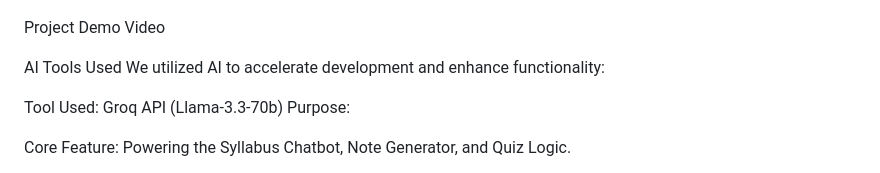
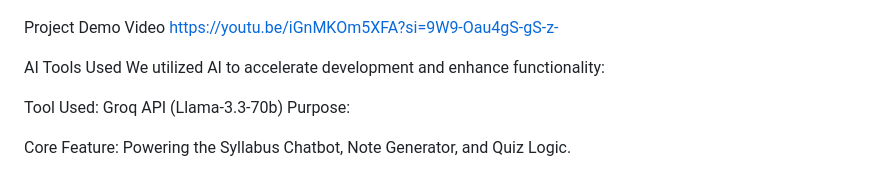
Before and after one commit to krishnabhadra/ProCORNER, a Markdown page: README.md, the part around one of its changes. Drawn GitHub-style.

Commit message:
Update README with project details and features

```diff
--- a/README.md
+++ b/README.md
@@ -86,7 +86,7 @@ System Architecture:
 
 Project Demo
 Video
-
+https://youtu.be/iGnMKOm5XFA?si=9W9-Oau4gS-gS-z-
 
 
 AI Tools Used
```
Also changed, not shown: other parts of README.md (+2 -1 lines).
